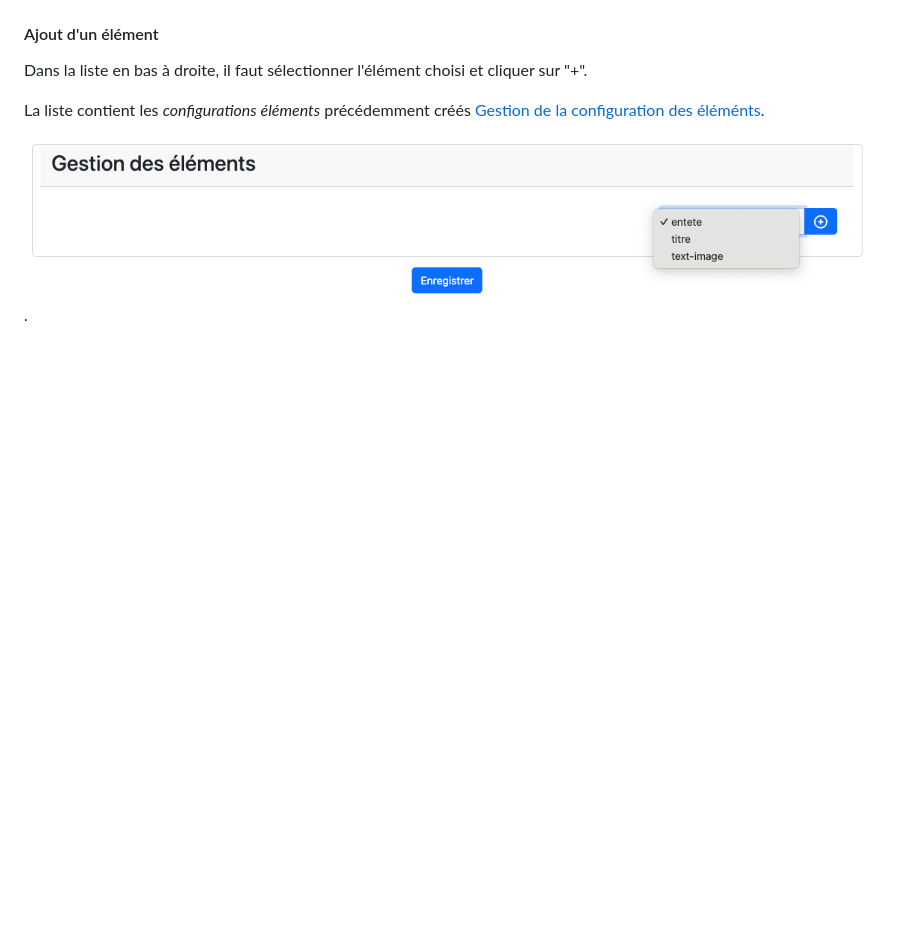
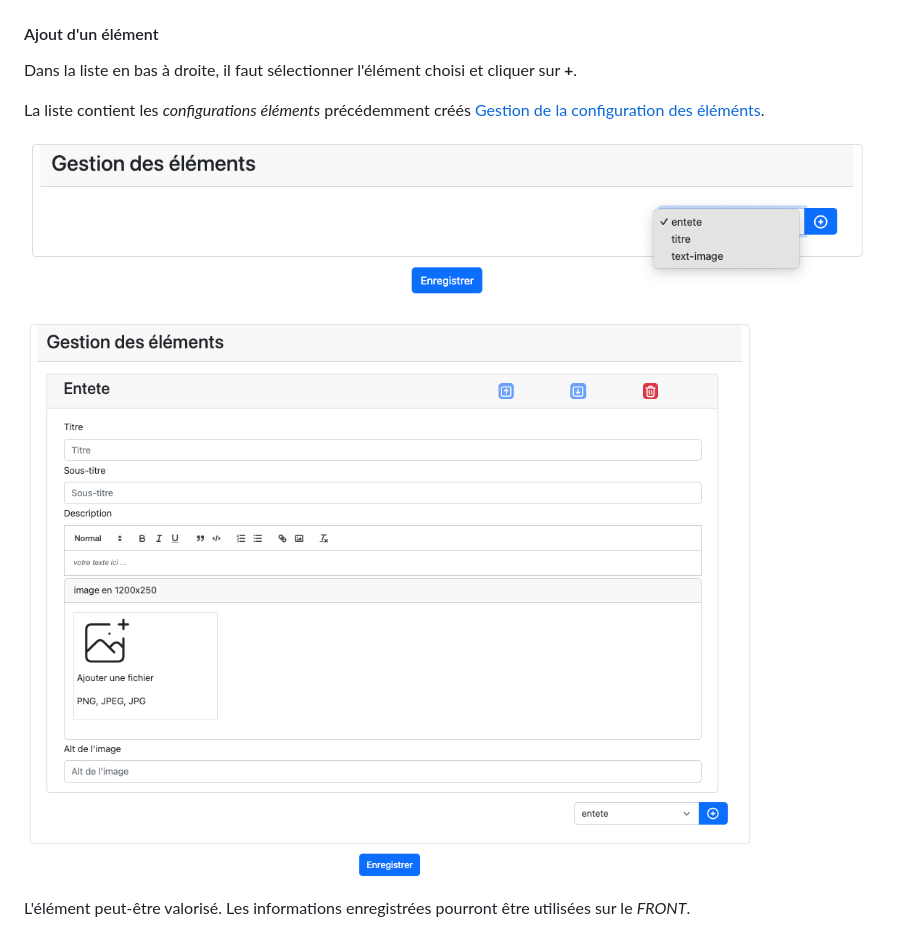
Before and after one commit to dghyse/fractal-cms, a Markdown page: src/docs/articles.md, the part around the change. Drawn GitHub-style; pictures changed too: src/docs/images/item_entet_ajout.png (added); blank space fills up the shorter version.

```diff
--- a/src/docs/articles.md
+++ b/src/docs/articles.md
@@ -90,8 +90,12 @@ Chaque élément est basé sur une configuration voir : [Gestion de la configura
 
 #### Ajout d'un élément
 
-Dans la liste en bas à droite, il faut sélectionner l'élément choisi et cliquer sur "+".
+Dans la liste en bas à droite, il faut sélectionner l'élément choisi et cliquer sur **+**.
 
 La liste contient les *configurations éléments* précédemment créés [Gestion de la configuration des éléménts](configurationItemType.md).
 
-![Ajouter un élément](./images/article_add_item.png).
+![Ajouter un élément](./images/article_add_item.png)
+
+![Ajoute entête](./images/item_entet_ajout.png)
+
+L'élément peut-être valorisé. Les informations enregistrées pourront être utilisées sur le _FRONT_.
```
Also changed, not shown: src/docs/configurationItemType.md (+71 -4 lines), src/docs/images/item_creation.png (added), src/docs/images/item_entete_ajout.png (added), src/docs/images/item_formulaire.png (added), src/docs/images/item_interface.png (added), 5 other files.
